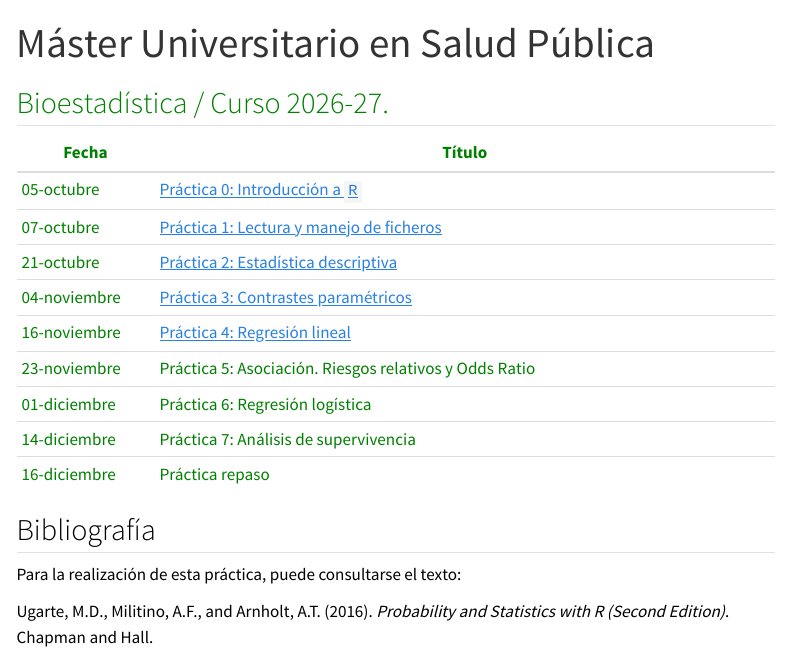
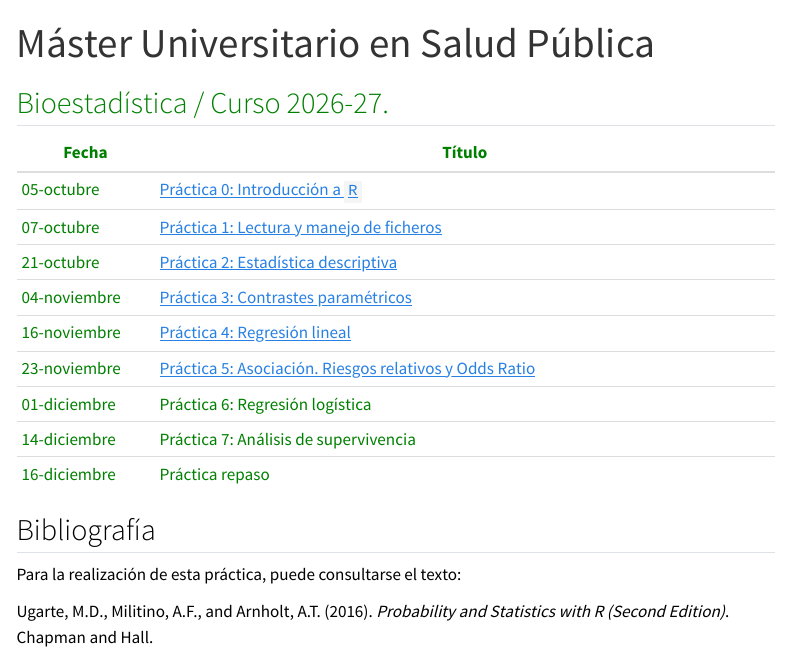
Before and after one commit to aritz-adin/BIOEST_2026-27, a Quarto document (README.qmd): the page in a window 1100 px wide, from its top. Rendered offline with R 4.5, knitr and Pandoc in place of Quarto, with nearby package versions; drawn as R Markdown's standard HTML page in place of the format the file asks for; menus at the side of the page are left out.

Commit message:
P5 publicada

```diff
--- a/README.qmd
+++ b/README.qmd
@@ -12,7 +12,7 @@ format: gfm
 | 21-octubre   | [Práctica 2: Estadística descriptiva](./Practica2.html)      |
 | 04-noviembre | [Práctica 3: Contrastes paramétricos](./Practica3.html)                          |
 | 16-noviembre | [Práctica 4: Regresión lineal](./Practica4.html)                                 |
-| 23-noviembre | Práctica 5: Asociación. Riesgos relativos y Odds Ratio       |
+| 23-noviembre | [Práctica 5: Asociación. Riesgos relativos y Odds Ratio](./Practica5.html)       |
 | 01-diciembre | Práctica 6: Regresión logística                              |
 | 14-diciembre | Práctica 7: Análisis de supervivencia                        |
 | 16-diciembre | Práctica repaso                                              |
--- a/_quarto.yml
+++ b/_quarto.yml
@@ -20,8 +20,8 @@ website:
         text: Práctica 3
       - href: Practica4.qmd
         text: Práctica 4
-      # - href: Practica5.qmd
-      #   text: Práctica 5
+      - href: Practica5.qmd
+        text: Práctica 5
       # - href: Practica6.qmd
       #   text: Práctica 6
       # - href: Practica7.qmd
```
Also changed, not shown: Practica5.qmd (+1 -1 lines), 17 other files.
